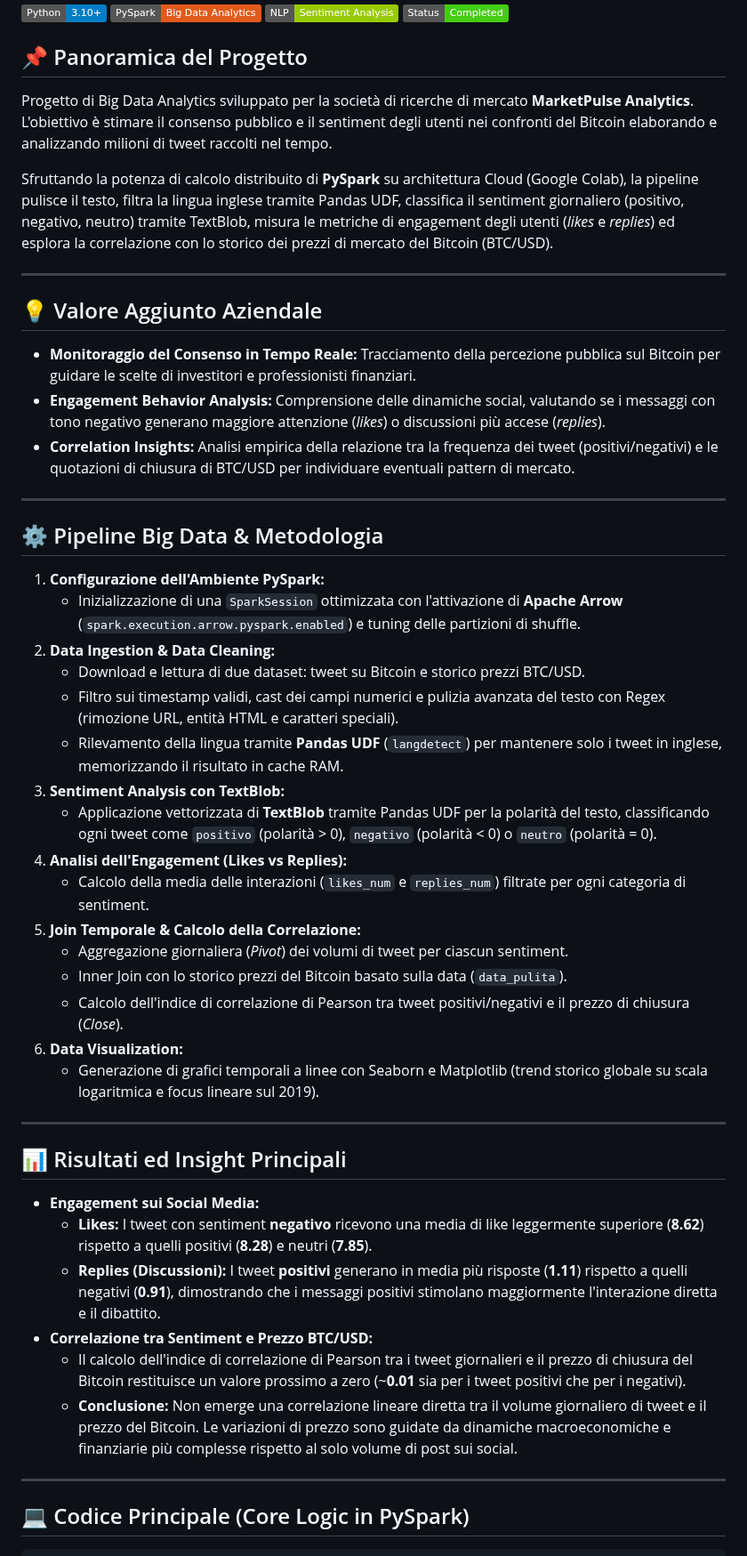
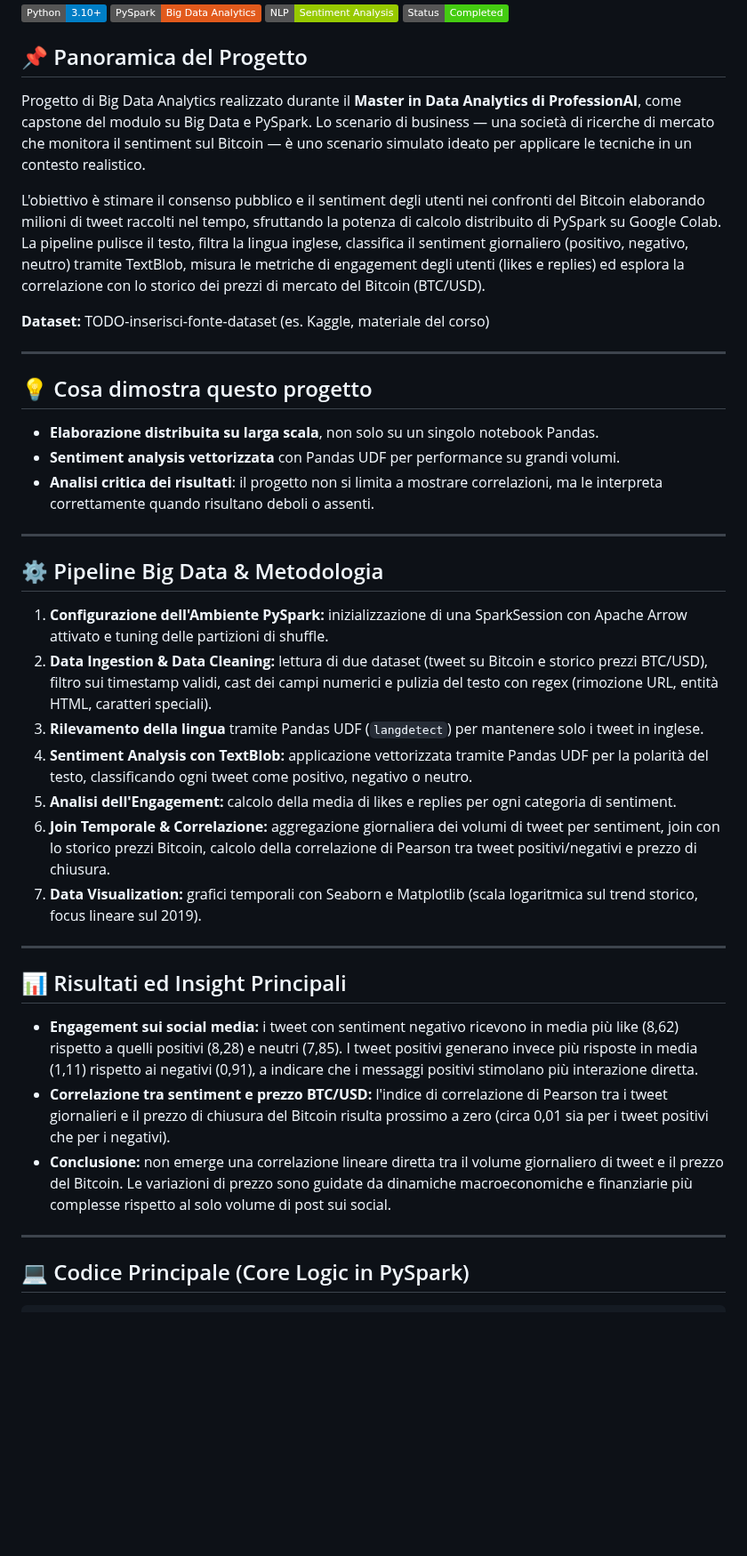
Before and after one commit to alessandrogravagna/Data-Analytics-Portfolio, a Markdown page: 04-Python/05-Bitcoin-Sentiment-Analysis-PySpark/README.md, the part around one of its changes. Shown at 89% size. Rendered like a GitHub page; badges without logos; blank space fills up the shorter version.

```diff
--- a/04-Python/05-Bitcoin-Sentiment-Analysis-PySpark/README.md
+++ b/04-Python/05-Bitcoin-Sentiment-Analysis-PySpark/README.md
@@ -6,48 +6,38 @@
 ![Status](https://img.shields.io/badge/Status-Completed-success)
 
 ## 📌 Panoramica del Progetto
-Progetto di Big Data Analytics sviluppato per la società di ricerche di mercato **MarketPulse Analytics**. L'obiettivo è stimare il consenso pubblico e il sentiment degli utenti nei confronti del Bitcoin elaborando e analizzando milioni di tweet raccolti nel tempo.
+Progetto di Big Data Analytics realizzato durante il **Master in Data Analytics di ProfessionAI**, come capstone del modulo su Big Data e PySpark. Lo scenario di business — una società di ricerche di mercato che monitora il sentiment sul Bitcoin — è uno scenario simulato ideato per applicare le tecniche in un contesto realistico.
 
-Sfruttando la potenza di calcolo distribuito di **PySpark** su architettura Cloud (Google Colab), la pipeline pulisce il testo, filtra la lingua inglese tramite Pandas UDF, classifica il sentiment giornaliero (positivo, negativo, neutro) tramite TextBlob, misura le metriche di engagement degli utenti (*likes* e *replies*) ed esplora la correlazione con lo storico dei prezzi di mercato del Bitcoin (BTC/USD).
+L'obiettivo è stimare il consenso pubblico e il sentiment degli utenti nei confronti del Bitcoin elaborando milioni di tweet raccolti nel tempo, sfruttando la potenza di calcolo distribuito di PySpark su Google Colab. La pipeline pulisce il testo, filtra la lingua inglese, classifica il sentiment giornaliero (positivo, negativo, neutro) tramite TextBlob, misura le metriche di engagement degli utenti (likes e replies) ed esplora la correlazione con lo storico dei prezzi di mercato del Bitcoin (BTC/USD).
+
+**Dataset:** TODO-inserisci-fonte-dataset (es. Kaggle, materiale del corso)
 
 ---
 
-## 💡 Valore Aggiunto Aziendale
-* **Monitoraggio del Consenso in Tempo Reale:** Tracciamento della percezione pubblica sul Bitcoin per guidare le scelte di investitori e professionisti finanziari.
-* **Engagement Behavior Analysis:** Comprensione delle dinamiche social, valutando se i messaggi con tono negativo generano maggiore attenzione (*likes*) o discussioni più accese (*replies*).
-* **Correlation Insights:** Analisi empirica della relazione tra la frequenza dei tweet (positivi/negativi) e le quotazioni di chiusura di BTC/USD per individuare eventuali pattern di mercato.
+## 💡 Cosa dimostra questo progetto
+* **Elaborazione distribuita su larga scala**, non solo su un singolo notebook Pandas.
+* **Sentiment analysis vettorizzata** con Pandas UDF per performance su grandi volumi.
+* **Analisi critica dei risultati**: il progetto non si limita a mostrare correlazioni, ma le interpreta correttamente quando risultano deboli o assenti.
 
 ---
 
 ## ⚙️ Pipeline Big Data & Metodologia
 
-1. **Configurazione dell'Ambiente PySpark:**
-   * Inizializzazione di una `SparkSession` ottimizzata con l'attivazione di **Apache Arrow** (`spark.execution.arrow.pyspark.enabled`) e tuning delle partizioni di shuffle.
-2. **Data Ingestion & Data Cleaning:**
-   * Download e lettura di due dataset: tweet su Bitcoin e storico prezzi BTC/USD.
-   * Filtro sui timestamp validi, cast dei campi numerici e pulizia avanzata del testo con Regex (rimozione URL, entità HTML e caratteri speciali).
-   * Rilevamento della lingua tramite **Pandas UDF** (`langdetect`) per mantenere solo i tweet in inglese, memorizzando il risultato in cache RAM.
-3. **Sentiment Analysis con TextBlob:**
-   * Applicazione vettorizzata di **TextBlob** tramite Pandas UDF per la polarità del testo, classificando ogni tweet come `positivo` (polarità > 0), `negativo` (polarità < 0) o `neutro` (polarità = 0).
-4. **Analisi dell'Engagement (Likes vs Replies):**
-   * Calcolo della media delle interazioni (`likes_num` e `replies_num`) filtrate per ogni categoria di sentiment.
-5. **Join Temporale & Calcolo della Correlazione:**
-   * Aggregazione giornaliera (*Pivot*) dei volumi di tweet per ciascun sentiment.
-   * Inner Join con lo storico prezzi del Bitcoin basato sulla data (`data_pulita`).
-   * Calcolo dell'indice di correlazione di Pearson tra tweet positivi/negativi e il prezzo di chiusura (*Close*).
-6. **Data Visualization:**
-   * Generazione di grafici temporali a linee con Seaborn e Matplotlib (trend storico globale su scala logaritmica e focus lineare sul 2019).
+1. **Configurazione dell'Ambiente PySpark:** inizializzazione di una SparkSession con Apache Arrow attivato e tuning delle partizioni di shuffle.
+2. **Data Ingestion & Data Cleaning:** lettura di due dataset (tweet su Bitcoin e storico prezzi BTC/USD), filtro sui timestamp validi, cast dei campi numerici e pulizia del testo con regex (rimozione URL, entità HTML, caratteri speciali).
+3. **Rilevamento della lingua** tramite Pandas UDF (`langdetect`) per mantenere solo i tweet in inglese.
+4. **Sentiment Analysis con TextBlob:** applicazione vettorizzata tramite Pandas UDF per la polarità del testo, classificando ogni tweet come positivo, negativo o neutro.
+5. **Analisi dell'Engagement:** calcolo della media di likes e replies per ogni categoria di sentiment.
+6. **Join Temporale & Correlazione:** aggregazione giornaliera dei volumi di tweet per sentiment, join con lo storico prezzi Bitcoin, calcolo della correlazione di Pearson tra tweet positivi/negativi e prezzo di chiusura.
+7. **Data Visualization:** grafici temporali con Seaborn e Matplotlib (scala logaritmica sul trend storico, focus lineare sul 2019).
 
 ---
 
 ## 📊 Risultati ed Insight Principali
 
-* **Engagement sui Social Media:**
-  * **Likes:** I tweet con sentiment **negativo** ricevono una media di like leggermente superiore (**8.62**) rispetto a quelli positivi (**8.28**) e neutri (**7.85**).
-  * **Replies (Discussioni):** I tweet **positivi** generano in media più risposte (**1.11**) rispetto a quelli negativi (**0.91**), dimostrando che i messaggi positivi stimolano maggiormente l'interazione diretta e il dibattito.
-* **Correlazione tra Sentiment e Prezzo BTC/USD:**
-  * Il calcolo dell'indice di correlazione di Pearson tra i tweet giornalieri e il prezzo di chiusura del Bitcoin restituisce un valore prossimo a zero (~**0.01** sia per i tweet positivi che per i negativi).
-  * **Conclusione:** Non emerge una correlazione lineare diretta tra il volume giornaliero di tweet e il prezzo del Bitcoin. Le variazioni di prezzo sono guidate da dinamiche macroeconomiche e finanziarie più complesse rispetto al solo volume di post sui social.
+* **Engagement sui social media:** i tweet con sentiment negativo ricevono in media più like (8,62) rispetto a quelli positivi (8,28) e neutri (7,85). I tweet positivi generano invece più risposte in media (1,11) rispetto ai negativi (0,91), a indicare che i messaggi positivi stimolano più interazione diretta.
+* **Correlazione tra sentiment e prezzo BTC/USD:** l'indice di correlazione di Pearson tra i tweet giornalieri e il prezzo di chiusura del Bitcoin risulta prossimo a zero (circa 0,01 sia per i tweet positivi che per i negativi).
+* **Conclusione:** non emerge una correlazione lineare diretta tra il volume giornaliero di tweet e il prezzo del Bitcoin. Le variazioni di prezzo sono guidate da dinamiche macroeconomiche e finanziarie più complesse rispetto al solo volume di post sui social.
 
 ---
 
```
Also changed, not shown: other parts of 04-Python/05-Bitcoin-Sentiment-Analysis-PySpark/README.md (+11 -22 lines).
